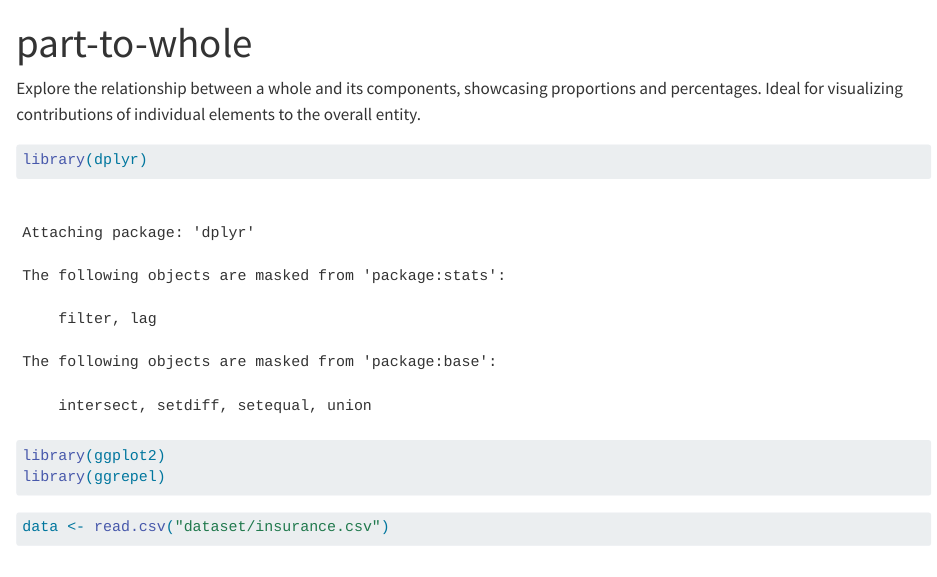
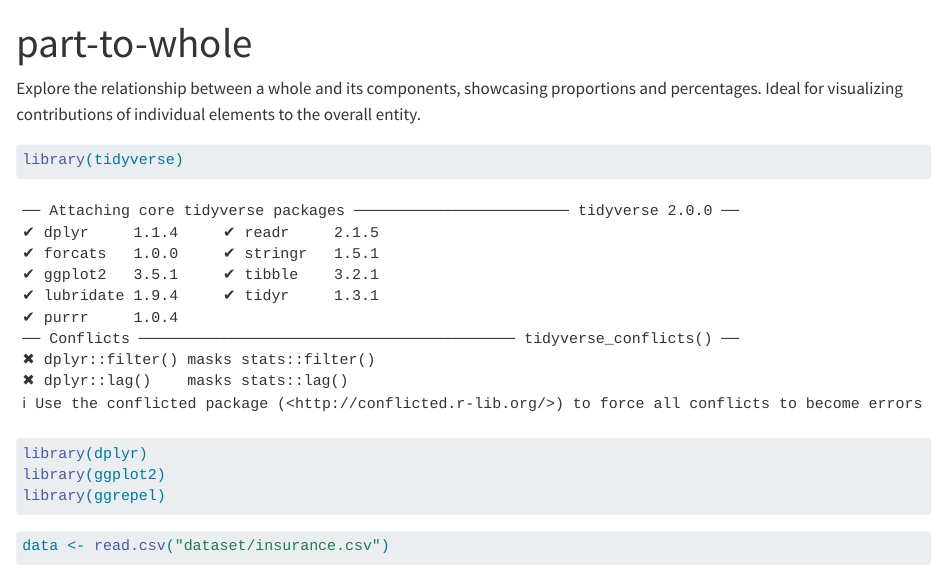
Before and after one commit to danilyanedo7/30dayschartchallenge, a Quarto document (book/part-to-whole.qmd): the page in a window 1100 px wide, from its top. Rendered offline with R 4.5, knitr and Pandoc in place of Quarto, with nearby package versions.

Commit message:
editing part to whole

````diff
--- a/book/part-to-whole.qmd
+++ b/book/part-to-whole.qmd
@@ -8,6 +8,7 @@ filters:
 Explore the relationship between a whole and its components, showcasing proportions and percentages. Ideal for visualizing contributions of individual elements to the overall entity.
 
 ```{r}
+library(tidyverse)
 library(dplyr)
 library(ggplot2)
 library(ggrepel)
````
